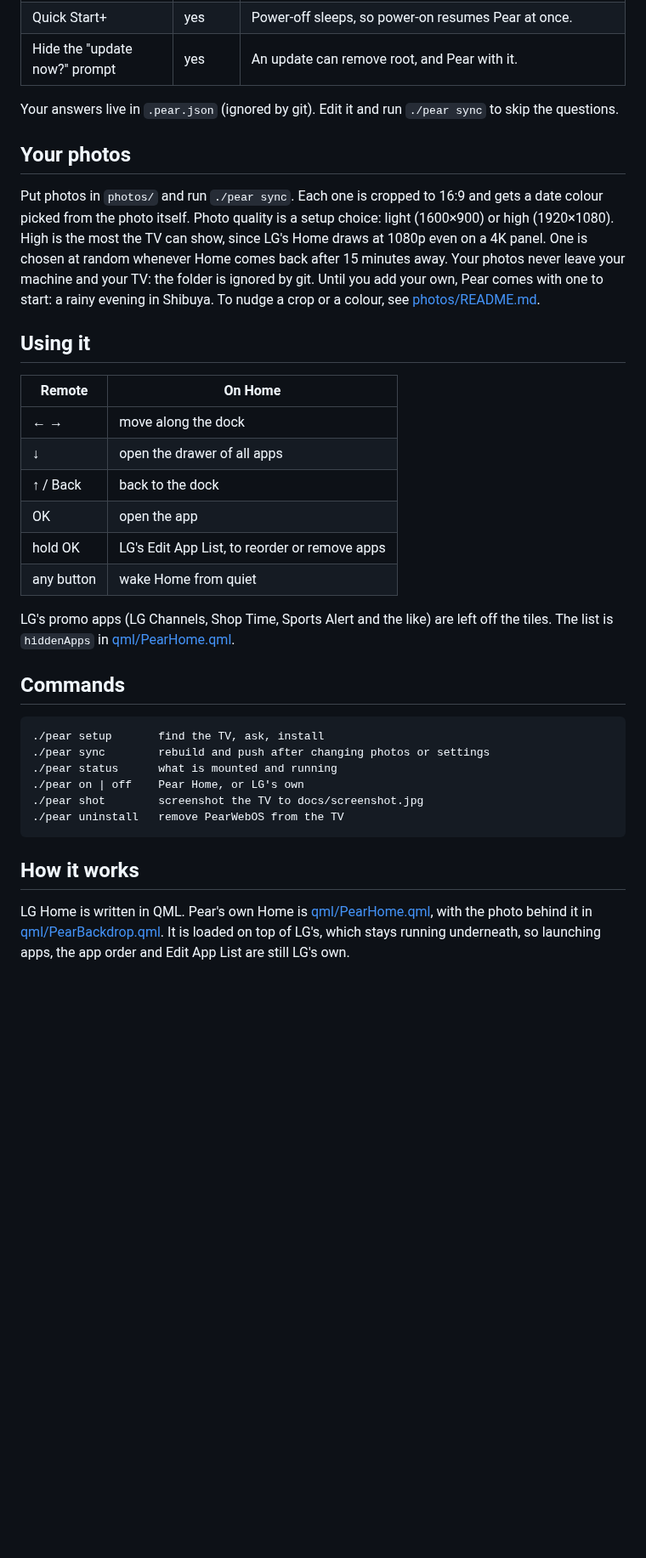
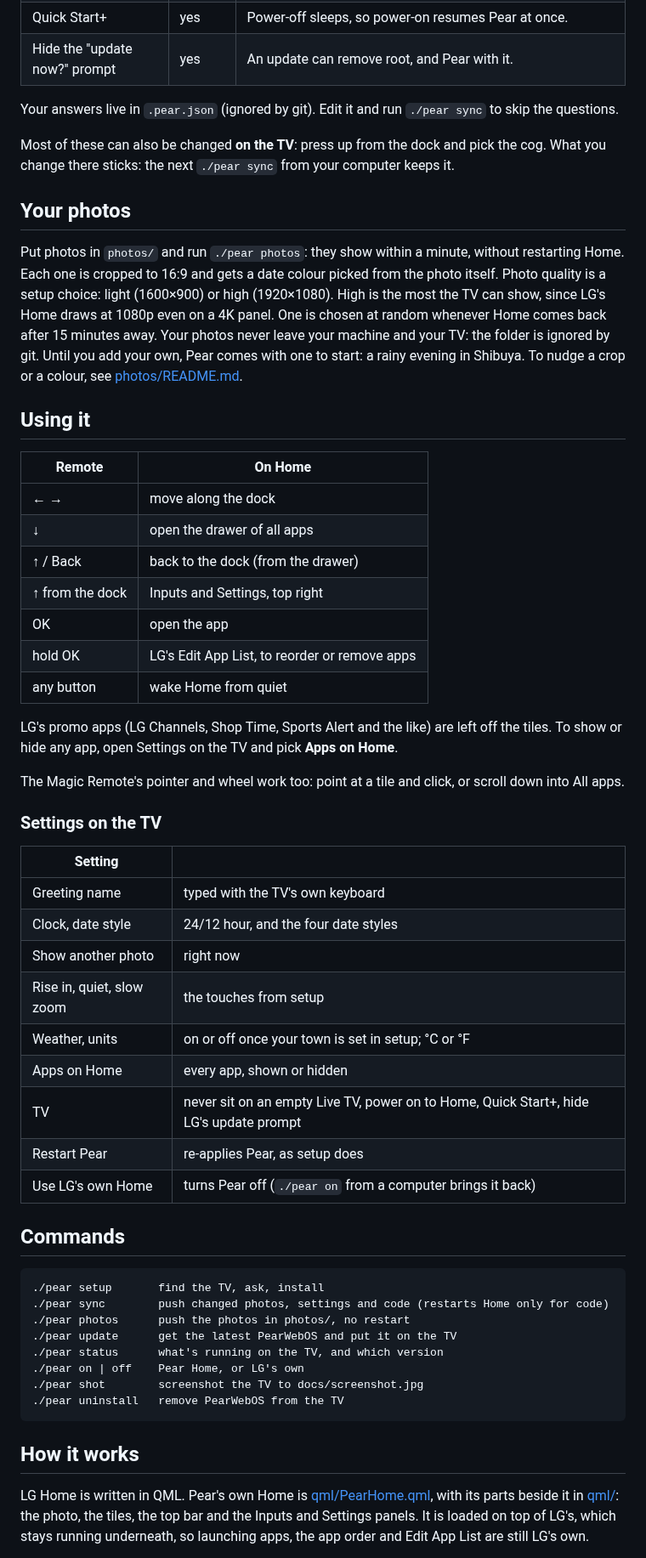
Before and after one commit to Arnedeklerk/PearWebOS, a Markdown page: README.md, the part around one of its changes. Shown at 85% size. Drawn GitHub-style; blank space fills up the shorter version.

````diff
--- a/README.md
+++ b/README.md
@@ -79,9 +84,11 @@ It takes about a minute. Run it again any time to change an answer: it offers yo
 
 Your answers live in `.pear.json` (ignored by git). Edit it and run `./pear sync` to skip the questions.
 
+Most of these can also be changed **on the TV**: press up from the dock and pick the cog. What you change there sticks: the next `./pear sync` from your computer keeps it.
+
 ## Your photos
 
-Put photos in `photos/` and run `./pear sync`. Each one is cropped to 16:9 and gets a date colour picked from the photo itself. Photo quality is a setup choice: light (1600×900) or high (1920×1080). High is the most the TV can show, since LG's Home draws at 1080p even on a 4K panel. One is chosen at random whenever Home comes back after 15 minutes away. Your photos never leave your machine and your TV: the folder is ignored by git. Until you add your own, Pear comes with one to start: a rainy evening in Shibuya. To nudge a crop or a colour, see [photos/README.md](photos/README.md).
+Put photos in `photos/` and run `./pear photos`: they show within a minute, without restarting Home. Each one is cropped to 16:9 and gets a date colour picked from the photo itself. Photo quality is a setup choice: light (1600×900) or high (1920×1080). High is the most the TV can show, since LG's Home draws at 1080p even on a 4K panel. One is chosen at random whenever Home comes back after 15 minutes away. Your photos never leave your machine and your TV: the folder is ignored by git. Until you add your own, Pear comes with one to start: a rainy evening in Shibuya. To nudge a crop or a colour, see [photos/README.md](photos/README.md).
 
 ## Using it
 
@@ -89,19 +96,38 @@ Put photos in `photos/` and run `./pear sync`. Each one is cropped to 16:9 and g
 |---|---|
 | ← → | move along the dock |
 | ↓ | open the drawer of all apps |
-| ↑ / Back | back to the dock |
+| ↑ / Back | back to the dock (from the drawer) |
+| ↑ from the dock | Inputs and Settings, top right |
 | OK | open the app |
 | hold OK | LG's Edit App List, to reorder or remove apps |
 | any button | wake Home from quiet |
 
-LG's promo apps (LG Channels, Shop Time, Sports Alert and the like) are left off the tiles. The list is `hiddenApps` in [qml/PearHome.qml](qml/PearHome.qml).
+LG's promo apps (LG Channels, Shop Time, Sports Alert and the like) are left off the tiles. To show or hide any app, open Settings on the TV and pick **Apps on Home**.
+
+The Magic Remote's pointer and wheel work too: point at a tile and click, or scroll down into All apps.
+
+### Settings on the TV
+
+| Setting | |
+|---|---|
+| Greeting name | typed with the TV's own keyboard |
+| Clock, date style | 24/12 hour, and the four date styles |
+| Show another photo | right now |
+| Rise in, quiet, slow zoom | the touches from setup |
+| Weather, units | on or off once your town is set in setup; °C or °F |
+| Apps on Home | every app, shown or hidden |
+| TV | never sit on an empty Live TV, power on to Home, Quick Start+, hide LG's update prompt |
+| Restart Pear | re-applies Pear, as setup does |
+| Use LG's own Home | turns Pear off (`./pear on` from a computer brings it back) |
 
 ## Commands
 
 ```
 ./pear setup       find the TV, ask, install
-./pear sync        rebuild and push after changing photos or settings
-./pear status      what is mounted and running
+./pear sync        push changed photos, settings and code (restarts Home only for code)
+./pear photos      push the photos in photos/, no restart
+./pear update      get the latest PearWebOS and put it on the TV
+./pear status      what's running on the TV, and which version
 ./pear on | off    Pear Home, or LG's own
 ./pear shot        screenshot the TV to docs/screenshot.jpg
 ./pear uninstall   remove PearWebOS from the TV
@@ -109,5 +135,5 @@ LG's promo apps (LG Channels, Shop Time, Sports Alert and the like) are left off
 
 ## How it works
 
-LG Home is written in QML. Pear's own Home is [qml/PearHome.qml](qml/PearHome.qml), with the photo behind it in [qml/PearBackdrop.qml](qml/PearBackdrop.qml). It is loaded on top of LG's, which stays running underneath, so launching apps, the app order and Edit App List are still LG's own.
+LG Home is written in QML. Pear's own Home is [qml/PearHome.qml](qml/PearHome.qml), with its parts beside it in [qml/](qml): the photo, the tiles, the top bar and the Inputs and Settings panels. It is loaded on top of LG's, which stays running underneath, so launching apps, the app order and Edit App List are still LG's own.
 
````
Also changed, not shown: other parts of README.md (+12 -2 lines), photos/README.md (+1 -1 lines), docs/screenshot.jpg, 15 other files.
